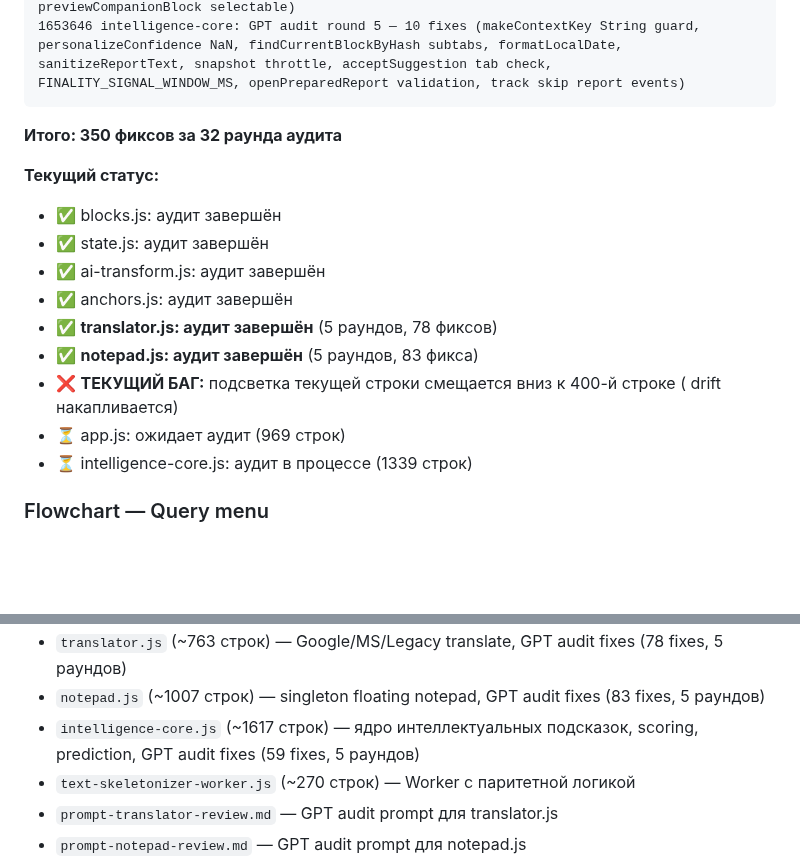
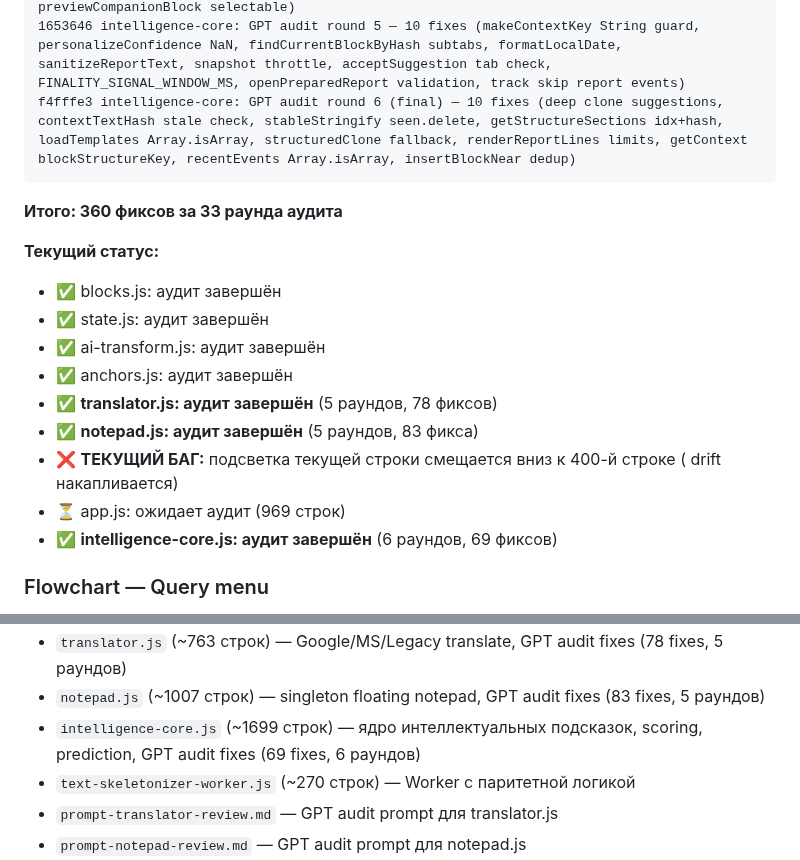
Before and after one commit to VVSh-st/paste-copy, a Markdown page: HANDOFF.md, 2 parts joined by grey strips. Drawn GitHub-style; blank space fills up the shorter version.

Commit message:
docs: update HANDOFF.md — intelligence-core round 6 final (10 fixes, 360 total)

````diff
--- a/HANDOFF.md
+++ b/HANDOFF.md
@@ -136,9 +136,10 @@ aaef441 notepad: GPT audit round 5 — 8 fixes (_openRenameOnTab sync, ondblclic
 083613b intelligence-core: GPT audit round 3 — 8 fixes (runningSuggestionActions guard, preview return value, previewed tracking, snippet re-check after prompt, structuredClone, template name no fallback, timeline 50 limit, getInsertionTargets limit, DOM placement select)
 5391c60 intelligence-core: GPT audit round 4 — 9 fixes (acceptSuggestion catch, normalizePayload strip content, Array.isArray safety, computeFinality settled, trackEdit tabId key, getContext skip empty, openReport array validation, template ID random, previewCompanionBlock selectable)
 1653646 intelligence-core: GPT audit round 5 — 10 fixes (makeContextKey String guard, personalizeConfidence NaN, findCurrentBlockByHash subtabs, formatLocalDate, sanitizeReportText, snapshot throttle, acceptSuggestion tab check, FINALITY_SIGNAL_WINDOW_MS, openPreparedReport validation, track skip report events)
+f4fffe3 intelligence-core: GPT audit round 6 (final) — 10 fixes (deep clone suggestions, contextTextHash stale check, stableStringify seen.delete, getStructureSections idx+hash, loadTemplates Array.isArray, structuredClone fallback, renderReportLines limits, getContext blockStructureKey, recentEvents Array.isArray, insertBlockNear dedup)
 ```
 
-**Итого: 350 фиксов за 32 раунда аудита**
+**Итого: 360 фиксов за 33 раунда аудита**
 
 **Текущий статус:**
 - ✅ blocks.js: аудит завершён
@@ -149,7 +150,7 @@ aaef441 notepad: GPT audit round 5 — 8 fixes (_openRenameOnTab sync, ondblclic
 - ✅ **notepad.js: аудит завершён** (5 раундов, 83 фикса)
 - ❌ **ТЕКУЩИЙ БАГ:** подсветка текущей строки смещается вниз к 400-й строке ( drift накапливается)
 - ⏳ app.js: ожидает аудит (969 строк)
-- ⏳ intelligence-core.js: аудит в процессе (1339 строк)
+- ✅ **intelligence-core.js: аудит завершён** (6 раундов, 69 фиксов)
 
 ### Flowchart — Query menu
 
@@ -298,7 +299,7 @@ eb8c01f feat: flowchart query menu — 5 presets, custom input, history with FIF
 - `anchors.js` (~600 строк) — anchor navigation, markers, palette, GPT audit fixes (25 fixes)
 - `translator.js` (~763 строк) — Google/MS/Legacy translate, GPT audit fixes (78 fixes, 5 раундов)
 - `notepad.js` (~1007 строк) — singleton floating notepad, GPT audit fixes (83 fixes, 5 раундов)
-- `intelligence-core.js` (~1617 строк) — ядро интеллектуальных подсказок, scoring, prediction, GPT audit fixes (59 fixes, 5 раундов)
+- `intelligence-core.js` (~1699 строк) — ядро интеллектуальных подсказок, scoring, prediction, GPT audit fixes (69 fixes, 6 раундов)
 - `text-skeletonizer-worker.js` (~270 строк) — Worker с паритетной логикой
 - `prompt-translator-review.md` — GPT audit prompt для translator.js
 - `prompt-notepad-review.md` — GPT audit prompt для notepad.js
````
